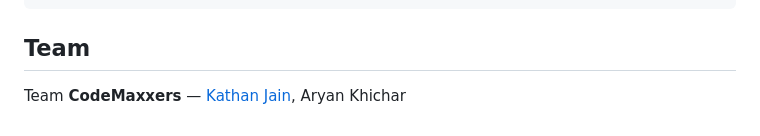
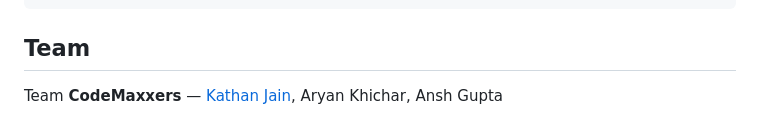
Before and after one commit to KathanJain2007/CodeMaxxers-GridPoint, a Markdown page: README.md, the part around the change. Rendered like a GitHub page.

Commit message:
Add Ansh Gupta to team credits

```diff
--- a/README.md
+++ b/README.md
@@ -106,4 +106,4 @@ Indiranagar,12.9719,77.6412,520
 
 ## Team
 
-Team **CodeMaxxers** — [Kathan Jain](https://github.com/KathanJain2007), Aryan Khichar
+Team **CodeMaxxers** — [Kathan Jain](https://github.com/KathanJain2007), Aryan Khichar, Ansh Gupta
```
